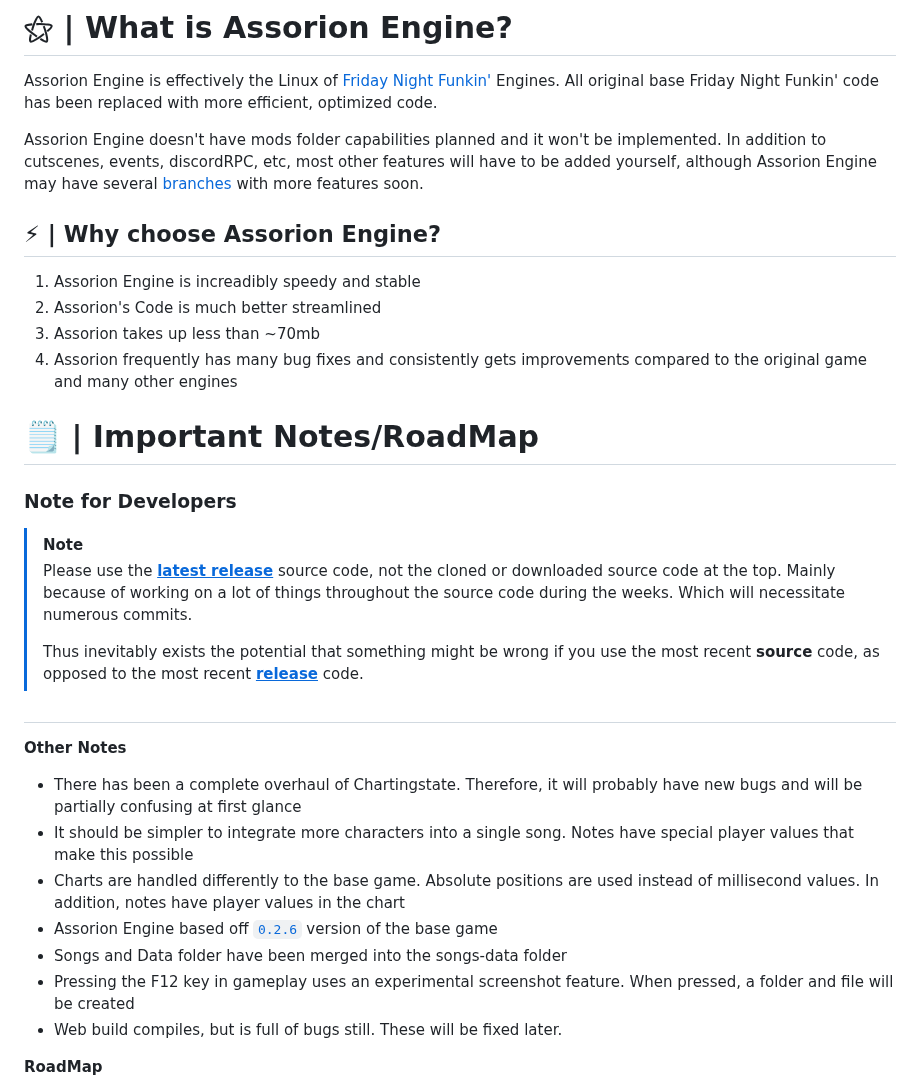
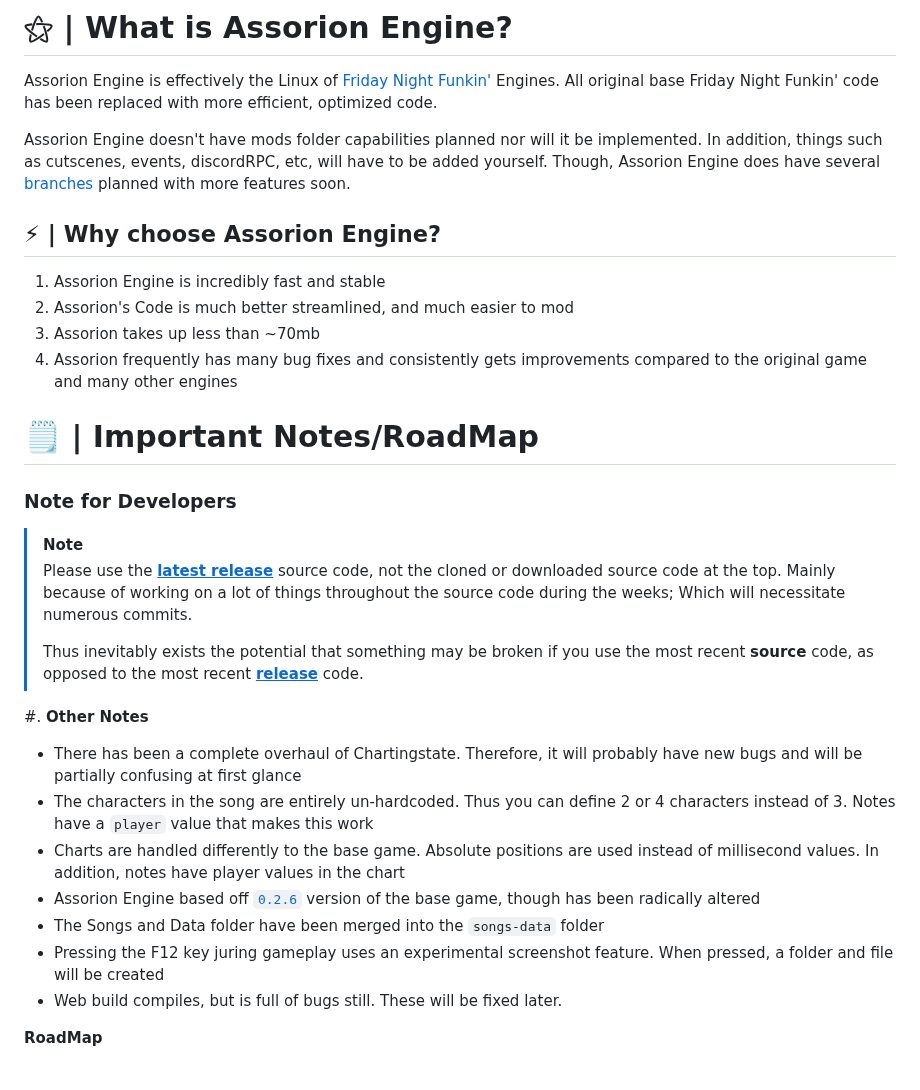
Before and after one commit to Assorion/FNF-Assorion-Mirror, a Markdown page: README.md, the part around one of its changes. Drawn GitHub-style.

```diff
--- a/README.md
+++ b/README.md
@@ -31,14 +31,14 @@
 Assorion Engine is effectively the Linux of <a href="https://ninja-muffin24.itch.io/funkin">Friday Night Funkin'</a> Engines.
 All original base Friday Night Funkin' code has been replaced with more efficient, optimized code.
 
-Assorion Engine doesn't have mods folder capabilities planned and it won't be implemented.
-In addition to cutscenes, events, discordRPC, etc, most other features will have to be added yourself,
-although Assorion Engine may have several <a href="https://github.com/Assorion/FNF-Assorion-Engine#branches">branches</a> with more features soon.
+Assorion Engine doesn't have mods folder capabilities planned nor will it be implemented.
+In addition, things such as cutscenes, events, discordRPC, etc, will have to be added yourself.
+Though, Assorion Engine does have several <a href="https://github.com/Assorion/FNF-Assorion-Engine#branches">branches</a> planned with more features soon.
 
 ## ⚡ | Why choose Assorion Engine?
 
-1. Assorion Engine is increadibly speedy and stable
-2. Assorion's Code is much better streamlined
+1. Assorion Engine is incredibly fast and stable
+2. Assorion's Code is much better streamlined, and much easier to mod
 3. Assorion takes up less than ~70mb
 4. Assorion frequently has many bug fixes and consistently gets improvements compared to the original game and many other engines
 
@@ -46,18 +46,18 @@ although Assorion Engine may have several <a href="https://github.com/Assorion/F
 
 ### **Note for Developers**
 > [!NOTE]
-> Please use the <a href="https://github.com/Assorion/FNF-Assorion-Engine/releases"><ins>**latest release**</ins></a> source code, not the cloned or downloaded source code at the top. Mainly because of working on a lot of things throughout the source code during the weeks. Which will necessitate numerous commits.
+> Please use the <a href="https://github.com/Assorion/FNF-Assorion-Engine/releases"><ins>**latest release**</ins></a> source code, not the cloned or downloaded source code at the top. Mainly because of working on a lot of things throughout the source code during the weeks; Which will necessitate numerous commits.
 >
-> Thus inevitably exists the potential that something might be wrong if you use the most recent **source** code, as opposed to the most recent <a href="https://github.com/Assorion/FNF-Assorion-Engine/releases"><ins>**release**</ins></a> code.
+> Thus inevitably exists the potential that something may be broken if you use the most recent **source** code, as opposed to the most recent <a href="https://github.com/Assorion/FNF-Assorion-Engine/releases"><ins>**release**</ins></a> code.
 
-#
+#.
   **Other Notes**
 -	There has been a complete overhaul of Chartingstate. Therefore, it will probably have new bugs and will be partially confusing at first glance
--	It should be simpler to integrate more characters into a single song. Notes have special player values that make this possible
+-	The characters in the song are entirely un-hardcoded. Thus you can define 2 or 4 characters instead of 3. Notes have a `player` value that makes this work
 -	Charts are handled differently to the base game. Absolute positions are used instead of millisecond values. In addition, notes have player values in the chart
--	Assorion Engine based off <a href="https://github.com/FunkinCrew/Funkin/releases/tag/v0.2.6">`0.2.6`</a> version of the base game
--	Songs and Data folder have been merged into the songs-data folder
-- Pressing the F12 key in gameplay uses an experimental screenshot feature. When pressed, a folder and file will be created
+-	Assorion Engine based off <a href="https://github.com/FunkinCrew/Funkin/releases/tag/v0.2.6">`0.2.6`</a> version of the base game, though has been radically altered
+-	The Songs and Data folder have been merged into the `songs-data` folder
+- Pressing the F12 key juring gameplay uses an experimental screenshot feature. When pressed, a folder and file will be created
 - Web build compiles, but is full of bugs still. These will be fixed later.
 
  **RoadMap**
```
Also changed, not shown: other parts of README.md (+34 -7 lines).
